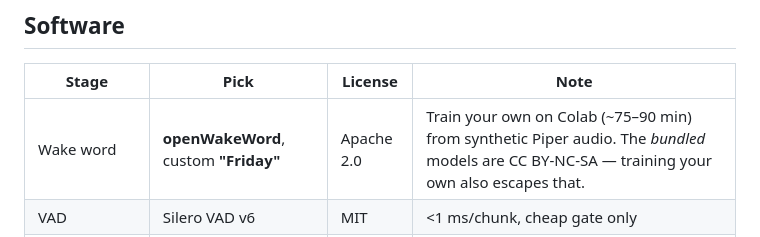
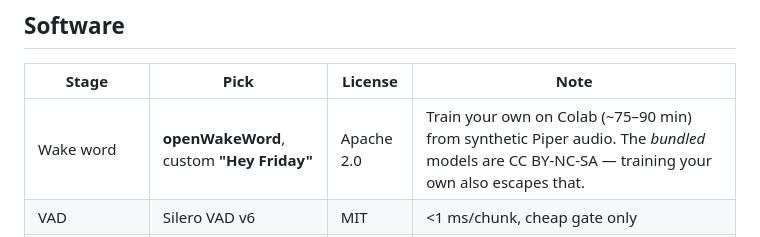
Before and after one commit to SoumilBhandari/you2, a Markdown page: docs/bom.md, the part around the change. Drawn GitHub-style.

Commit message:
docs: the wake word is "Hey Friday", and brain.md covers… [bom.md]
docs/bom.md

Split out of 2df5b8a3e: docs: the wake word is "Hey Friday", and brain.md covers the person

```diff
--- a/docs/bom.md
+++ b/docs/bom.md
@@ -368,7 +368,7 @@ KV prefix caching helps enormously. Structure every prompt as `[stable persona +
 
 | Stage | Pick | License | Note |
 |---|---|---|---|
-| Wake word | **openWakeWord**, custom **"Friday"** | Apache 2.0 | Train your own on Colab (~75–90 min) from synthetic Piper audio. The *bundled* models are CC BY-NC-SA — training your own also escapes that. |
+| Wake word | **openWakeWord**, custom **"Hey Friday"** | Apache 2.0 | Train your own on Colab (~75–90 min) from synthetic Piper audio. The *bundled* models are CC BY-NC-SA — training your own also escapes that. |
 | VAD | Silero VAD v6 | MIT | <1 ms/chunk, cheap gate only |
 | Turn detection | **pipecat smart-turn v3** | BSD-2 | ~65 ms on one core. **Highest-leverage latency component in the build** — a naive 700 ms silence timeout burns 70% of your budget every turn. |
 | Orchestration | **pipecat** ≥ 0.0.85 | BSD-2 | Streaming and barge-in are first-class |
```
